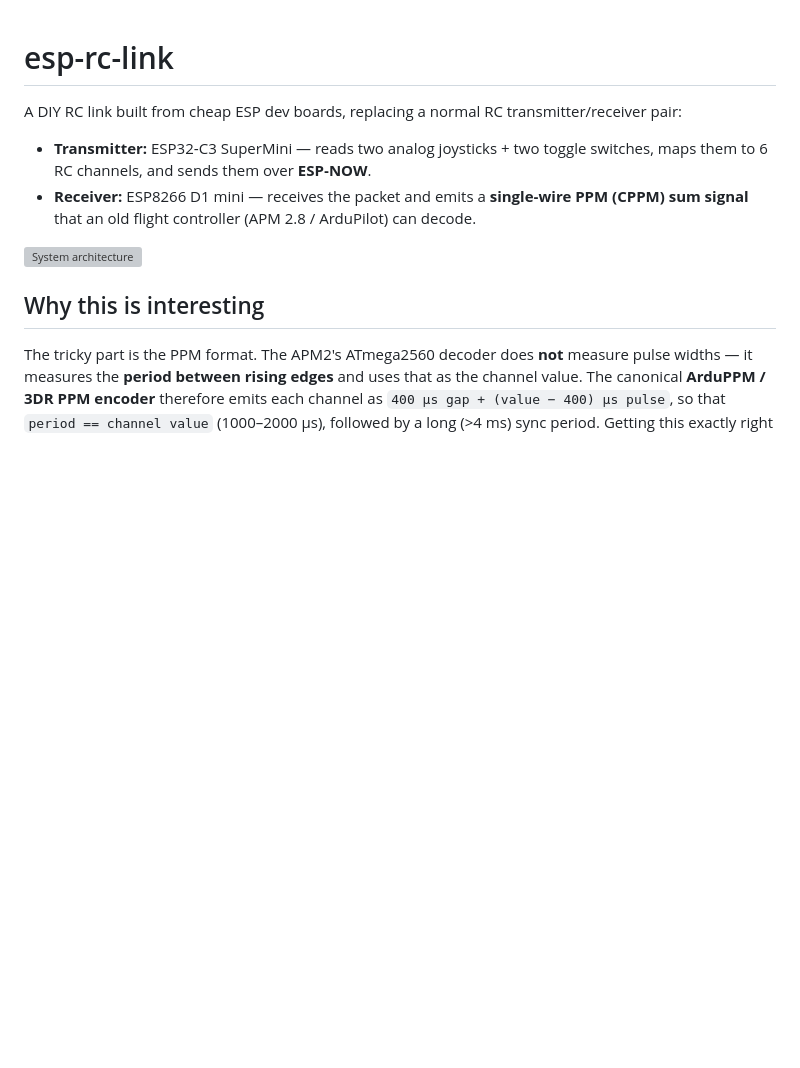
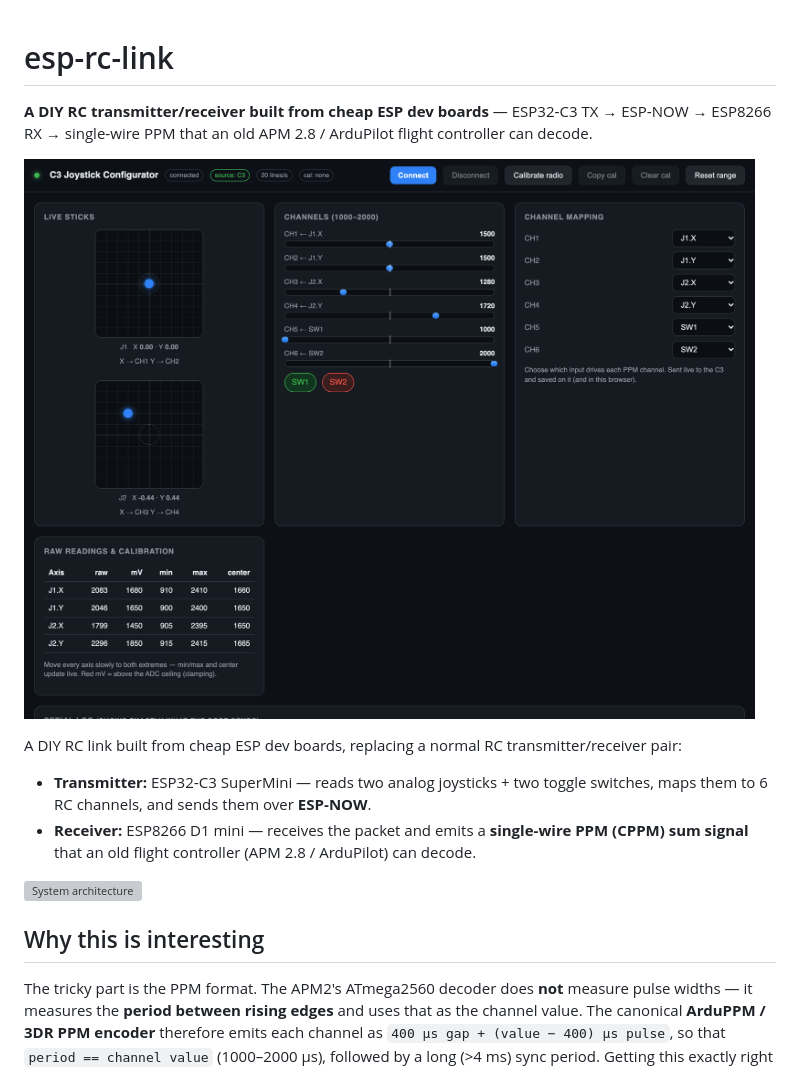
Before and after one commit to adithya-in/esp-rc-link, a Markdown page: README.md, the part around the change. GitHub-like rendering; pictures changed too: docs/images/configurator.png (added); blank space fills up the shorter version; grey boxes are pictures that could not be loaded.

Commit message:
Add configurator screenshot to README hero

```diff
--- a/README.md
+++ b/README.md
@@ -1,4 +1,10 @@
 # esp-rc-link
+
+**A DIY RC transmitter/receiver built from cheap ESP dev boards** — ESP32‑C3 TX →
+ESP‑NOW → ESP8266 RX → single‑wire PPM that an old APM 2.8 / ArduPilot flight
+controller can decode.
+
+![C3 Joystick Configurator](docs/images/configurator.png)
 
 A DIY RC link built from cheap ESP dev boards, replacing a normal RC
 transmitter/receiver pair:
```
